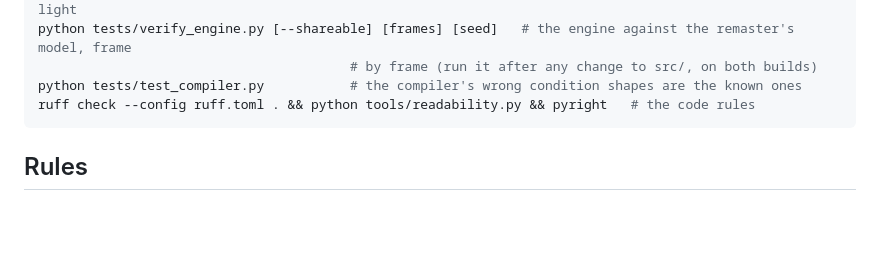
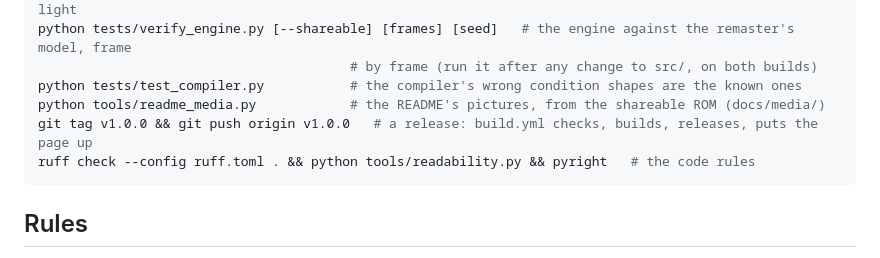
Before and after one commit to majonesmax/haunted-house-snes, a Markdown page: CLAUDE.md, the part around the change. GitHub-like rendering; blank space fills up the shorter version.

````diff
--- a/CLAUDE.md
+++ b/CLAUDE.md
@@ -26,6 +26,8 @@ python tests/test_light.py [--faithful]             # a match lit again where th
 python tests/verify_engine.py [--shareable] [frames] [seed]   # the engine against the remaster's model, frame
                                         # by frame (run it after any change to src/, on both builds)
 python tests/test_compiler.py           # the compiler's wrong condition shapes are the known ones
+python tools/readme_media.py            # the README's pictures, from the shareable ROM (docs/media/)
+git tag v1.0.0 && git push origin v1.0.0   # a release: build.yml checks, builds, releases, puts the page up
 ruff check --config ruff.toml . && python tools/readability.py && pyright   # the code rules
 ```
 
````
Also changed, not shown: LICENSE-ASSETS.md (added, +28 -0 lines), README.md (+91 -10 lines), docs/faithful-build.md (added, +64 -0 lines), docs/plan.md (+1 -1 lines), docs/release-notes/v1.0.0.md (added, +18 -0 lines), docs/media/bedrooms.png (added), docs/media/cellar.png (added), docs/media/ending.png (added), docs/media/foyer_by_matchlight.png (added), docs/media/gallery.png (added), docs/media/title.png (added), 8 other files.
